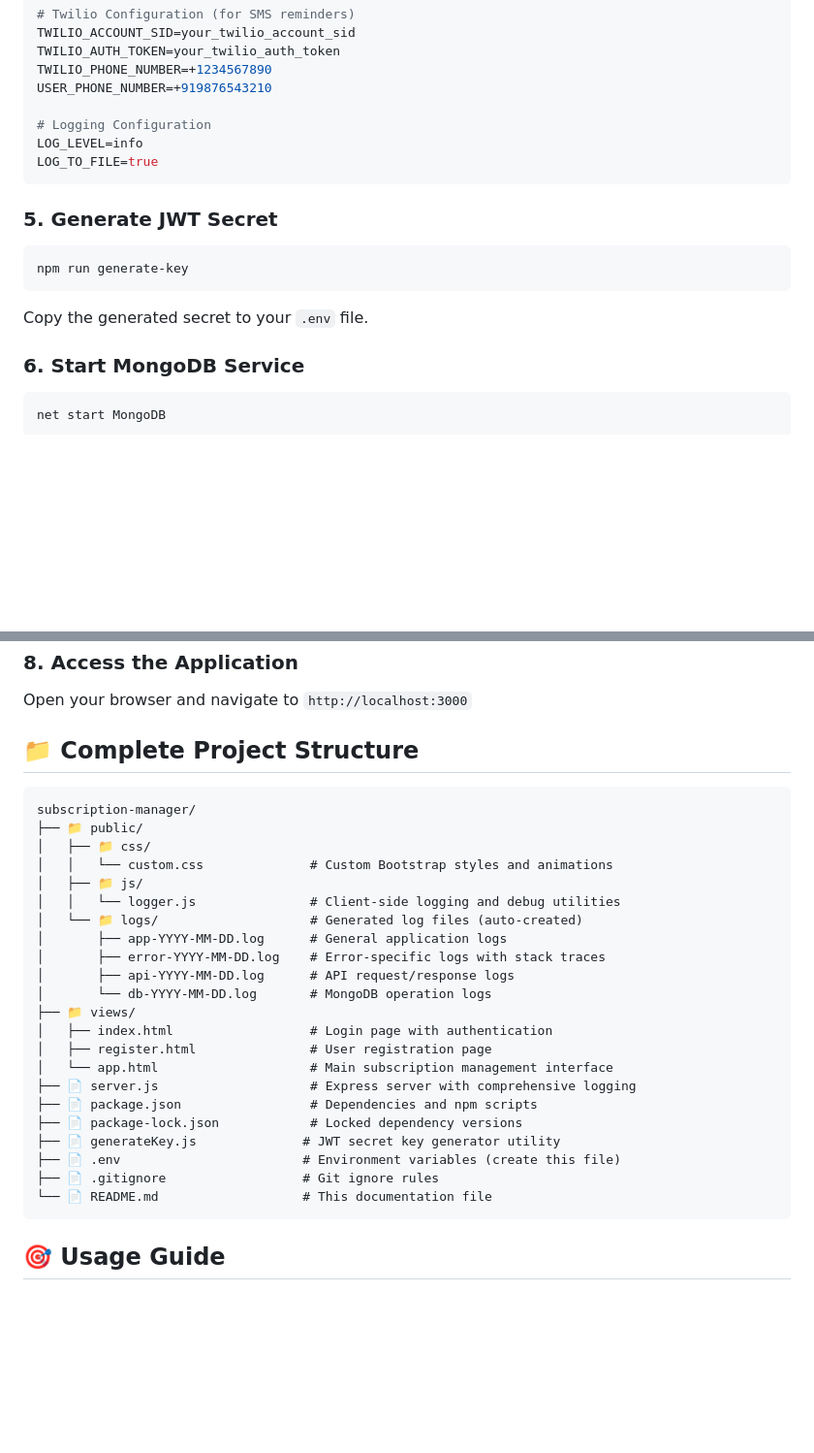
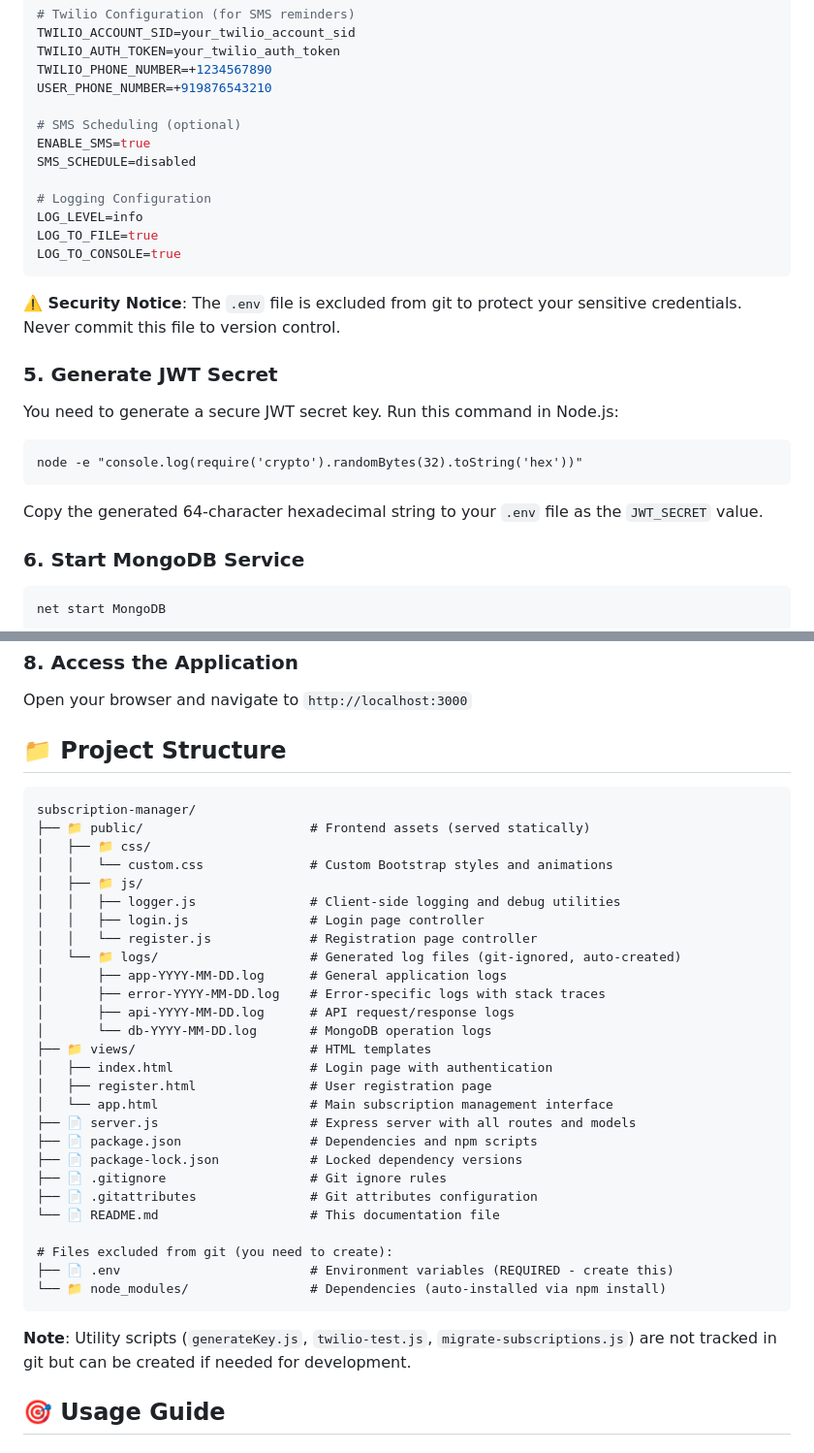
Before and after one commit to ekalavya-cmd/subscription-manager, a Markdown page: README.md, 2 parts joined by grey strips. Shown at 97% size. Rendered like a GitHub page; blank space fills up the shorter version.

````diff
--- a/README.md
+++ b/README.md
@@ -70,18 +74,27 @@ TWILIO_AUTH_TOKEN=your_twilio_auth_token
 TWILIO_PHONE_NUMBER=+1234567890
 USER_PHONE_NUMBER=+919876543210
 
+# SMS Scheduling (optional)
+ENABLE_SMS=true
+SMS_SCHEDULE=disabled
+
 # Logging Configuration
 LOG_LEVEL=info
 LOG_TO_FILE=true
+LOG_TO_CONSOLE=true
 ```
+
+**⚠️ Security Notice**: The `.env` file is excluded from git to protect your sensitive credentials. Never commit this file to version control.
 
 ### 5. Generate JWT Secret
 
+You need to generate a secure JWT secret key. Run this command in Node.js:
+
 ```cmd
-npm run generate-key
+node -e "console.log(require('crypto').randomBytes(32).toString('hex'))"
 ```
 
-Copy the generated secret to your `.env` file.
+Copy the generated 64-character hexadecimal string to your `.env` file as the `JWT_SECRET` value.
 
 ### 6. Start MongoDB Service
 
@@ -103,32 +116,39 @@ npm start
 
 Open your browser and navigate to `http://localhost:3000`
 
-## 📁 Complete Project Structure
+## 📁 Project Structure
 
 ```
 subscription-manager/
-├── 📁 public/
+├── 📁 public/                      # Frontend assets (served statically)
 │   ├── 📁 css/
 │   │   └── custom.css              # Custom Bootstrap styles and animations
 │   ├── 📁 js/
-│   │   └── logger.js               # Client-side logging and debug utilities
-│   └── 📁 logs/                    # Generated log files (auto-created)
+│   │   ├── logger.js               # Client-side logging and debug utilities
+│   │   ├── login.js                # Login page controller
+│   │   └── register.js             # Registration page controller
+│   └── 📁 logs/                    # Generated log files (git-ignored, auto-created)
 │       ├── app-YYYY-MM-DD.log      # General application logs
 │       ├── error-YYYY-MM-DD.log    # Error-specific logs with stack traces
 │       ├── api-YYYY-MM-DD.log      # API request/response logs
 │       └── db-YYYY-MM-DD.log       # MongoDB operation logs
-├── 📁 views/
+├── 📁 views/                       # HTML templates
 │   ├── index.html                  # Login page with authentication
 │   ├── register.html               # User registration page
 │   └── app.html                    # Main subscription management interface
-├── 📄 server.js                    # Express server with comprehensive logging
+├── 📄 server.js                    # Express server with all routes and models
 ├── 📄 package.json                 # Dependencies and npm scripts
 ├── 📄 package-lock.json            # Locked dependency versions
-├── 📄 generateKey.js              # JWT secret key generator utility
-├── 📄 .env                        # Environment variables (create this file)
-├── 📄 .gitignore                  # Git ignore rules
-└── 📄 README.md                   # This documentation file
+├── 📄 .gitignore                   # Git ignore rules
+├── 📄 .gitattributes               # Git attributes configuration
+└── 📄 README.md                    # This documentation file
+
+# Files excluded from git (you need to create):
+├── 📄 .env                         # Environment variables (REQUIRED - create this)
+└── 📁 node_modules/                # Dependencies (auto-installed via npm install)
 ```
+
+**Note**: Utility scripts (`generateKey.js`, `twilio-test.js`, `migrate-subscriptions.js`) are not tracked in git but can be created if needed for development.
 
 ## 🎯 Usage Guide
 
````
Also changed, not shown: other parts of README.md (+46 -10 lines).
